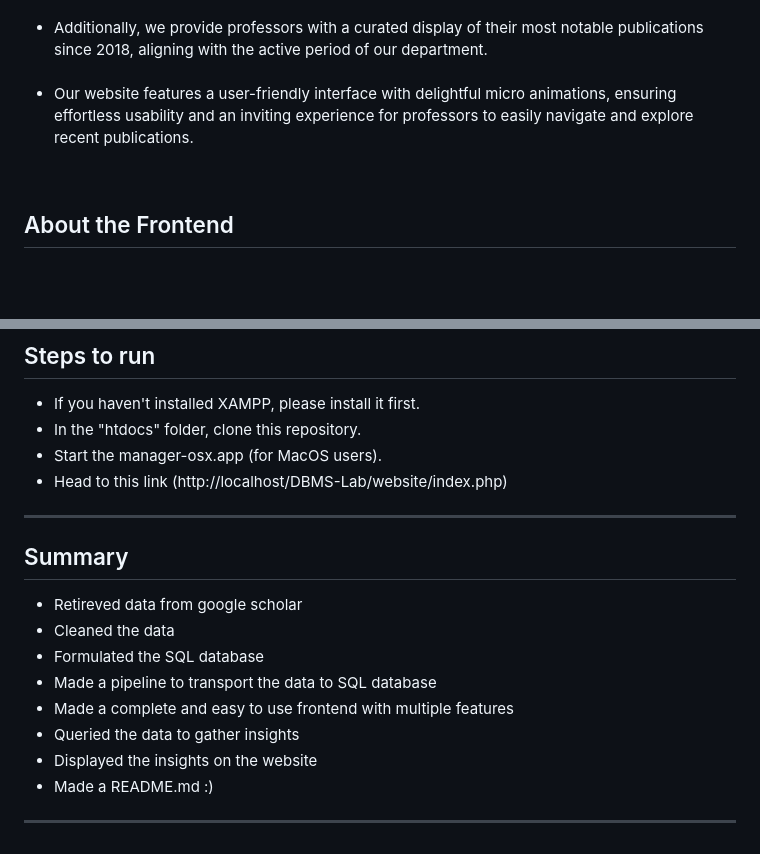
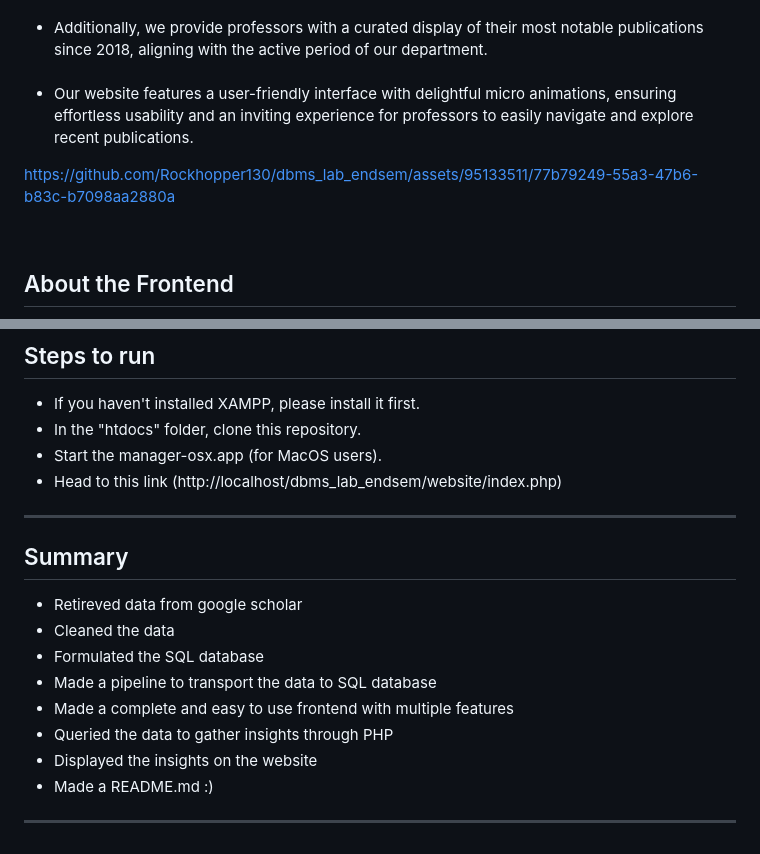
Before and after one commit to Rockhopper130/dbms_lab_endsem, a Markdown page: README.md, 2 parts joined by grey strips. GitHub-like rendering; blank space fills up the shorter version.

```diff
--- a/README.md
+++ b/README.md
@@ -9,6 +9,10 @@
 <li>Our website features a user-friendly interface with delightful micro animations, ensuring effortless usability and an inviting experience for professors to easily navigate and explore recent publications.</li>
 
 </ul>
+
+
+https://github.com/Rockhopper130/dbms_lab_endsem/assets/95133511/77b79249-55a3-47b6-b83c-b7098aa2880a
+
 
 <br>
 
@@ -74,7 +78,7 @@ Aditya developed an end-to-end process and established a pipeline to transform s
  - If you haven't installed XAMPP, please install it first.
  - In the "htdocs" folder, clone this repository.
  - Start the manager-osx.app (for MacOS users).
- - Head to this link (http://localhost/DBMS-Lab/website/index.php)
+ - Head to this link (http://localhost/dbms_lab_endsem/website/index.php)
 
 <hr>
 
@@ -84,7 +88,7 @@ Aditya developed an end-to-end process and established a pipeline to transform s
  - Formulated the SQL database
  - Made a pipeline to transport the data to SQL database
  - Made a complete and easy to use frontend with multiple features
- - Queried the data to gather insights
+ - Queried the data to gather insights through PHP
  - Displayed the insights on the website
  - Made a README.md :)
  <hr>
```
